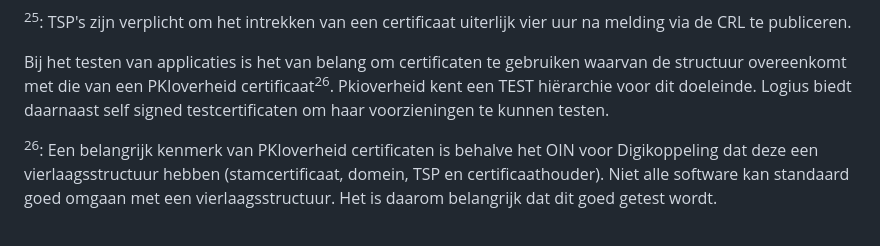
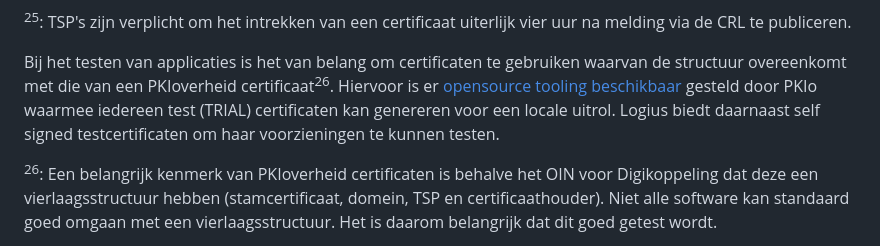
Before and after one commit to Logius-standaarden/Digikoppeling-Gebruik-en-achtergrond-certificaten, a Markdown page: ch07_Gebruiksaspecten.md, the part around the change. Rendered like a GitHub page.

Commit message:
Add reference to open-source tooling for test certificates
Updated the testing section to include a reference to open-source tooling for generating test certificates.

```diff
--- a/ch07_Gebruiksaspecten.md
+++ b/ch07_Gebruiksaspecten.md
@@ -75,7 +75,7 @@ Bij het gebruik van een CRL dient men erop te letten dat ook een CRL een bepaald
 
 <sup>25</sup>: TSP's zijn verplicht om het intrekken van een certificaat uiterlijk vier uur na melding via de CRL te publiceren.
 
-Bij het testen van applicaties is het van belang om certificaten te gebruiken waarvan de structuur overeenkomt met die van een PKIoverheid certificaat<sup>26</sup>. Pkioverheid kent een TEST hiërarchie voor dit doeleinde. Logius biedt daarnaast self signed testcertificaten om haar voorzieningen te kunnen testen.
+Bij het testen van applicaties is het van belang om certificaten te gebruiken waarvan de structuur overeenkomt met die van een PKIoverheid certificaat<sup>26</sup>. Hiervoor is er [opensource tooling beschikbaar](https://github.com/pkioverheid/g4-trial) gesteld door PKIo waarmee iedereen test (TRIAL) certificaten kan genereren voor een locale uitrol. Logius biedt daarnaast self signed testcertificaten om haar voorzieningen te kunnen testen.
 
 <sup>26</sup>: Een belangrijk kenmerk van PKIoverheid certificaten is behalve het OIN voor Digikoppeling dat deze een vierlaagsstructuur hebben (stamcertificaat, domein, TSP en certificaathouder). Niet alle software kan standaard goed omgaan met een vierlaagsstructuur. Het is daarom belangrijk dat dit goed getest wordt.
 
```
